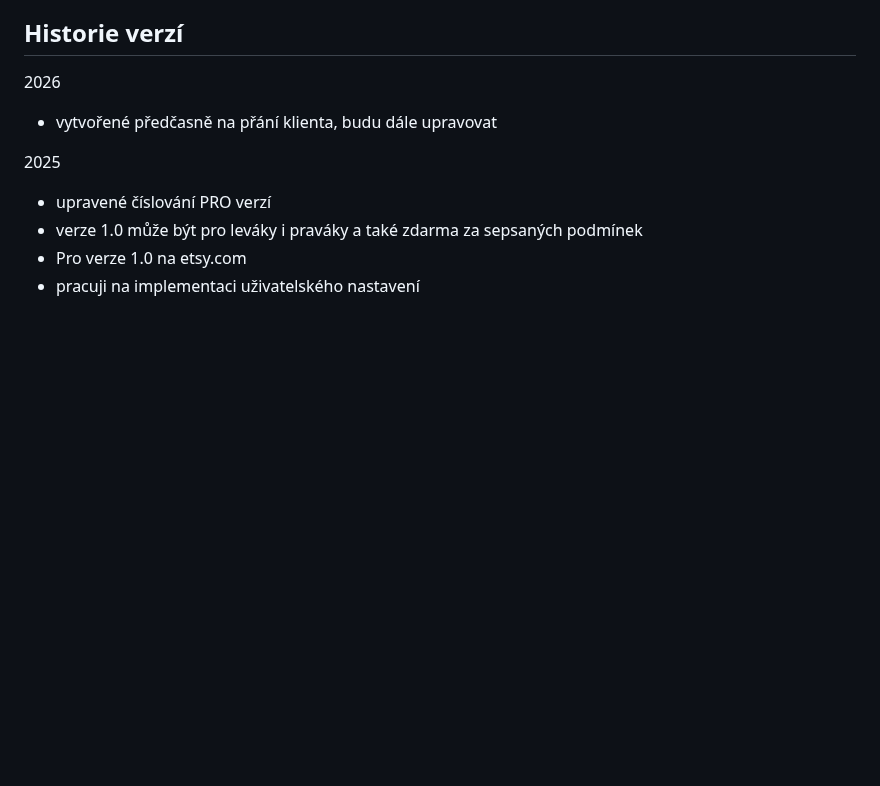
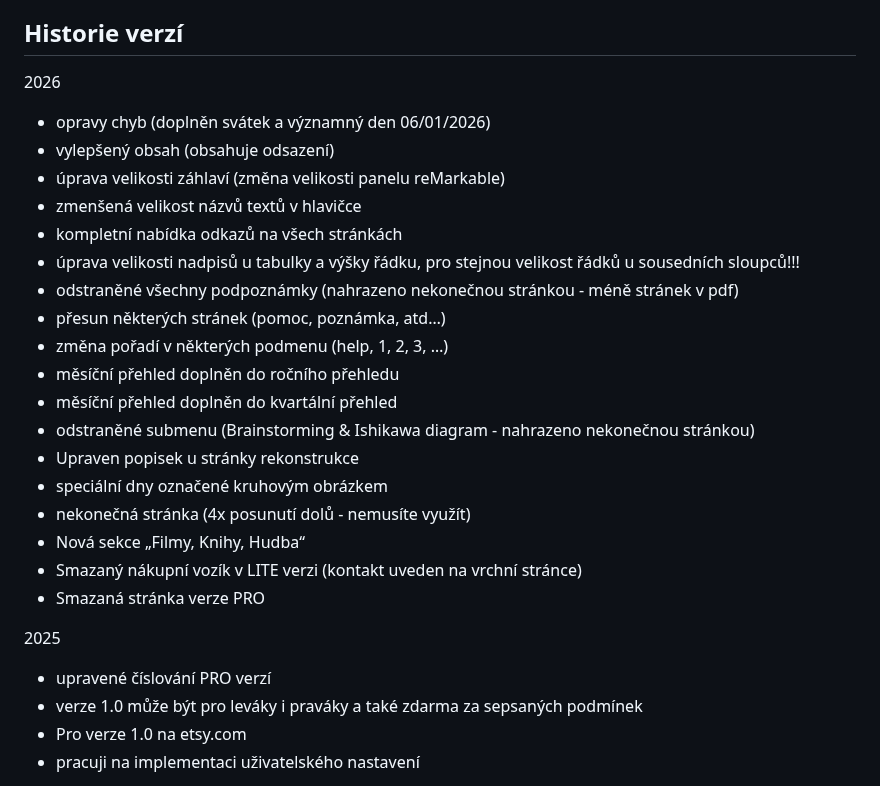
Before and after one commit to PepikVaio/reMarkable_re-Planner, a Markdown page: .language_cs/README.cs.md, the part around the change. Rendered like a GitHub page; blank space fills up the shorter version.

Commit message:
Revise README with updates and bug fixes
Updated the README with various improvements and fixes, including content enhancements, layout adjustments, and new sections.

```diff
--- a/.language_cs/README.cs.md
+++ b/.language_cs/README.cs.md
@@ -62,7 +62,24 @@ Vytvořte problémy, pokud najdete problém
 ## Historie verzí
 
 2026
-* vytvořené předčasně na přání klienta, budu dále upravovat
+* opravy chyb (doplněn svátek a významný den 06/01/2026)
+* vylepšený obsah (obsahuje odsazení)
+* úprava velikosti záhlaví (změna velikosti panelu reMarkable)
+* zmenšená velikost názvů textů v hlavičce
+* kompletní nabídka odkazů na všech stránkách
+* úprava velikosti nadpisů u tabulky a výšky řádku, pro stejnou velikost řádků u sousedních sloupců!!!
+* odstraněné všechny podpoznámky (nahrazeno nekonečnou stránkou - méně stránek v pdf)
+* přesun některých stránek (pomoc, poznámka, atd…)
+* změna pořadí v některých podmenu (help, 1, 2, 3, …)
+* měsíční přehled doplněn do ročního přehledu
+* měsíční přehled doplněn do kvartální přehled
+* odstraněné submenu (Brainstorming & Ishikawa diagram - nahrazeno nekonečnou stránkou)
+* Upraven popisek u stránky rekonstrukce
+* speciální dny označené kruhovým obrázkem
+* nekonečná stránka (4x posunutí dolů - nemusíte využít)
+* Nová sekce „Filmy, Knihy, Hudba“
+* Smazaný nákupní vozík v LITE verzi (kontakt uveden na vrchní stránce)
+* Smazaná stránka verze PRO
 
 2025
 * upravené číslování PRO verzí
```
